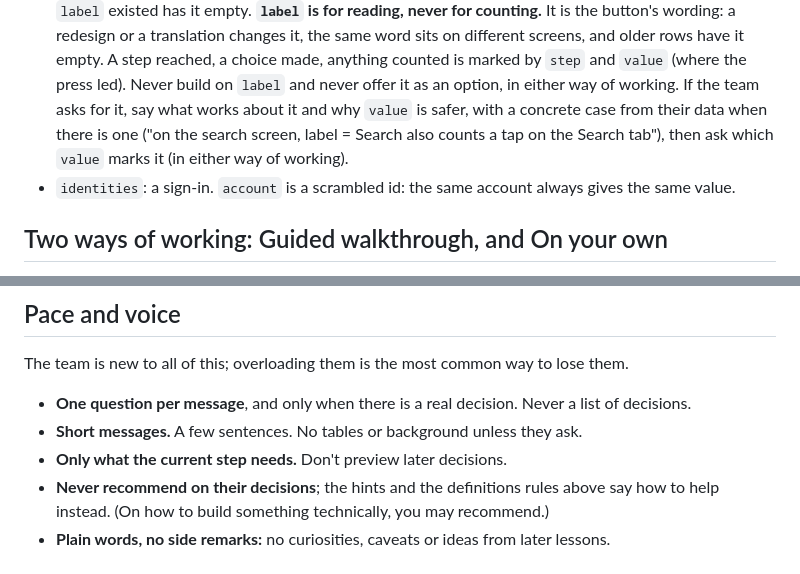
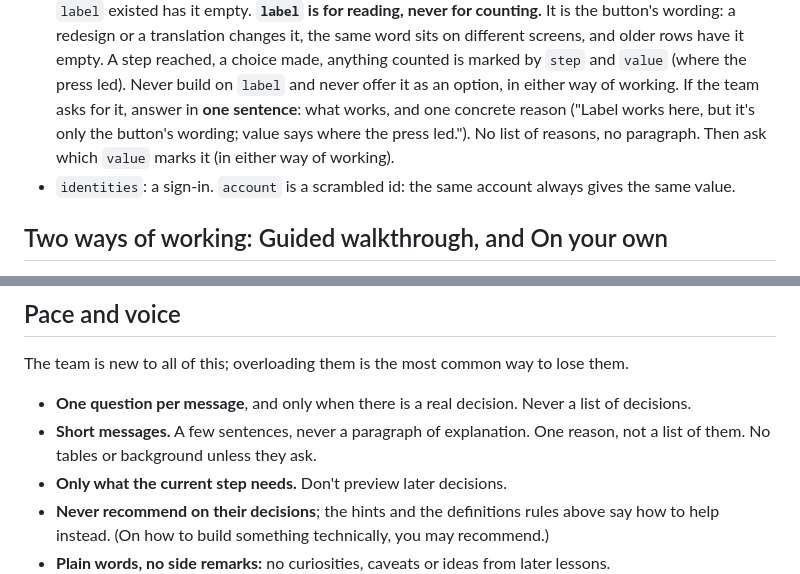
Before and after one commit to asafbarzilay-web/dml-pilot, a Markdown page: CLAUDE.md, 2 parts joined by grey strips. Drawn GitHub-style.

Commit message:
Shorter: one-sentence label correction, one reason not a list
Co-Authored-By: Claude Opus 5.5 <noreply@anthropic.com>
Claude-Session: https://claude.ai/code/session_01CEkmVY5eRoGpRvVzhT7v1h

```diff
--- a/CLAUDE.md
+++ b/CLAUDE.md
@@ -69,9 +69,9 @@ The tables:
   translation changes it, the same word sits on different screens, and older rows have it empty. A
   step reached, a choice made, anything counted is marked by `step` and `value` (where the press
   led). Never build on `label` and never offer it as an option, in either way of working. If the team
-  asks for it, say what works about it and why `value` is safer, with a concrete case from their
-  data when there is one ("on the search screen, label = Search also counts a tap on the Search
-  tab"), then ask which `value` marks it (in either way of working).
+  asks for it, answer in **one sentence**: what works, and one concrete reason ("Label works here,
+  but it's only the button's wording; value says where the press led."). No list of reasons, no
+  paragraph. Then ask which `value` marks it (in either way of working).
 - `identities`: a sign-in. `account` is a scrambled id: the same account always gives the same value.
 
 ## Two ways of working: Guided walkthrough, and On your own
@@ -246,7 +246,8 @@ number can always be traced and two numbers never quietly disagree.
 ## Pace and voice
 The team is new to all of this; overloading them is the most common way to lose them.
 - **One question per message**, and only when there is a real decision. Never a list of decisions.
-- **Short messages.** A few sentences. No tables or background unless they ask.
+- **Short messages.** A few sentences, never a paragraph of explanation. One reason, not a list of
+  them. No tables or background unless they ask.
 - **Only what the current step needs.** Don't preview later decisions.
 - **Never recommend on their decisions**; the hints and the definitions rules above say how to help
   instead. (On how to build something technically, you may recommend.)
```
